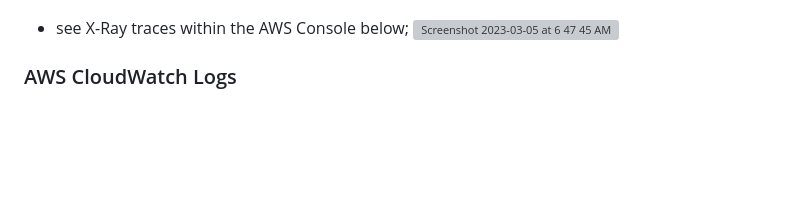
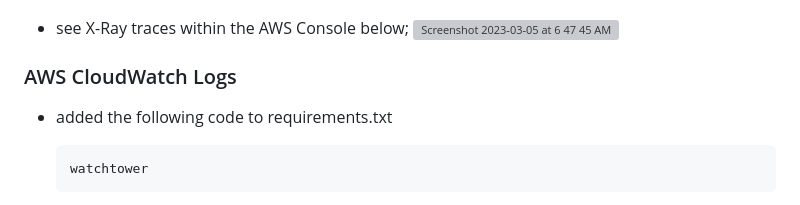
Before and after one commit to otunbasoa/aws-bootcamp-cruddur-2023, a Markdown page: journal/week2.md, the part around the change. Drawn GitHub-style; blank space fills up the shorter version; grey boxes are pictures that could not be loaded.

````diff
--- a/journal/week2.md
+++ b/journal/week2.md
@@ -144,3 +144,9 @@ RequestsInstrumentor().instrument()
       <img width="1299" alt="Screenshot 2023-03-05 at 6 47 45 AM" src="https://user-images.githubusercontent.com/88699664/227736092-14a146b9-0f73-4cf6-9e26-966b11eb3436.png">
 
    ### AWS CloudWatch Logs
+
+   - added the following code to requirements.txt
+
+     ```
+     watchtower
+     ```
````
